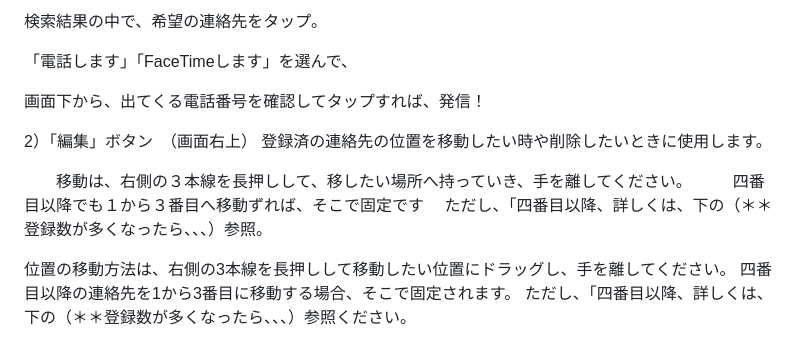
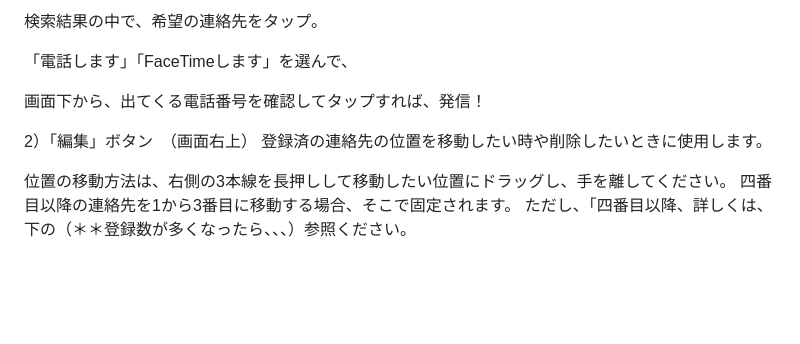
Before and after one commit to nakata-y/Zero, a Markdown page: README.md, the part around the change. Drawn GitHub-style; blank space fills up the shorter version.

```diff
--- a/README.md
+++ b/README.md
@@ -120,9 +120,6 @@ Zeroアプリに登録せず、誤発信せずに電話をかけたい時は、
 
 2）「編集」ボタン　（画面右上） 登録済の連絡先の位置を移動したい時や削除したいときに使用します。
 
-　　移動は、右側の３本線を長押しして、移したい場所へ持っていき、手を離してください。
-  　四番目以降でも１から３番目へ移動ずれば、そこで固定です 　ただし、「四番目以降、詳しくは、下の（＊＊登録数が多くなったら、、、）参照。
-
    位置の移動方法は、右側の3本線を長押しして移動したい位置にドラッグし、手を離してください。
    四番目以降の連絡先を1から3番目に移動する場合、そこで固定されます。
    ただし、「四番目以降、詳しくは、下の（＊＊登録数が多くなったら、、、）参照ください。
```
